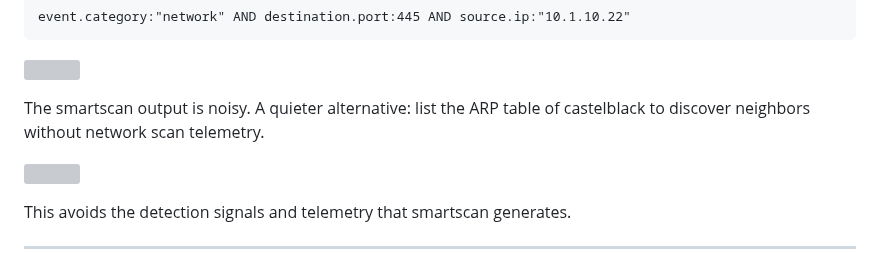
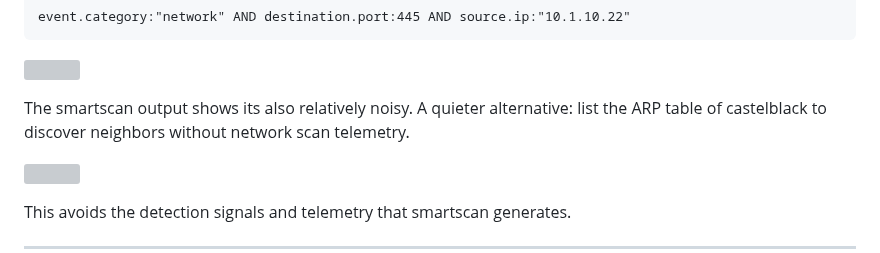
Before and after one commit to stillbigjosh/stillbigjosh.github.io, a Markdown page: writeups/red-team-workflow.md, the part around the change. Drawn GitHub-style; grey boxes are pictures that could not be loaded.

Commit message:
smartscan

```diff
--- a/writeups/red-team-workflow.md
+++ b/writeups/red-team-workflow.md
@@ -156,7 +156,7 @@ event.category:"network" AND destination.port:445 AND source.ip:"10.1.10.22"
 
 ![](image/red-team-workflow/20260921162237.png)
 
-The smartscan output is noisy. A quieter alternative: list the ARP table of castelblack to discover neighbors without network scan telemetry.
+The smartscan output shows its also relatively noisy. A quieter alternative: list the ARP table of castelblack to discover neighbors without network scan telemetry.
 
 ![](image/red-team-workflow/20260921162851.png)
 
```
